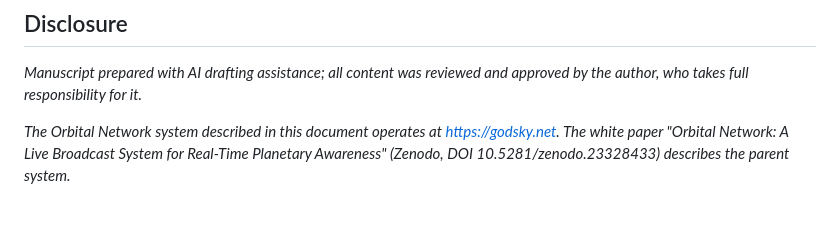
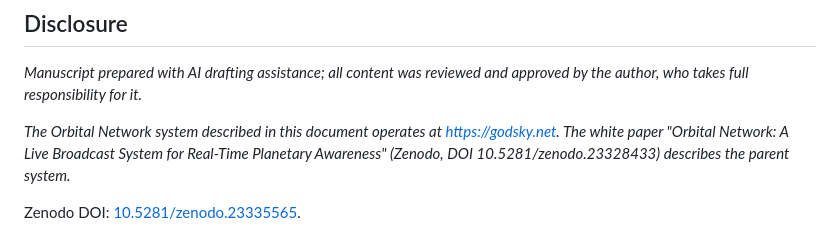
Before and after one commit to mel-gregory/godsky-updates, a Markdown page: articles/sea-state.md, the part around the change. Drawn GitHub-style; blank space fills up the shorter version.

Commit message:
Add Zenodo DOI to sea-state article (Markdown)

```diff
--- a/articles/sea-state.md
+++ b/articles/sea-state.md
@@ -42,3 +42,5 @@ Sea State is the first phase of a broader maritime program for Orbital Network.
 *Manuscript prepared with AI drafting assistance; all content was reviewed and approved by the author, who takes full responsibility for it.*
 
 *The Orbital Network system described in this document operates at https://godsky.net. The white paper "Orbital Network: A Live Broadcast System for Real-Time Planetary Awareness" (Zenodo, DOI 10.5281/zenodo.23328433) describes the parent system.*
+
+Zenodo DOI: [10.5281/zenodo.23335565](https://doi.org/10.5281/zenodo.23335565).
```
